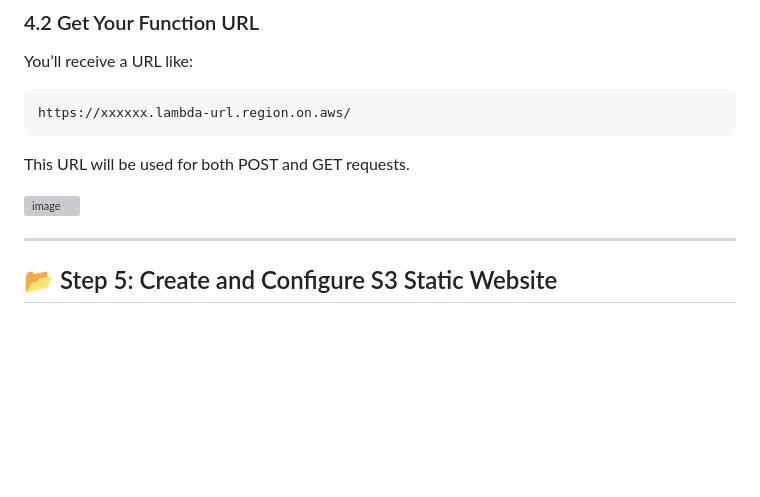
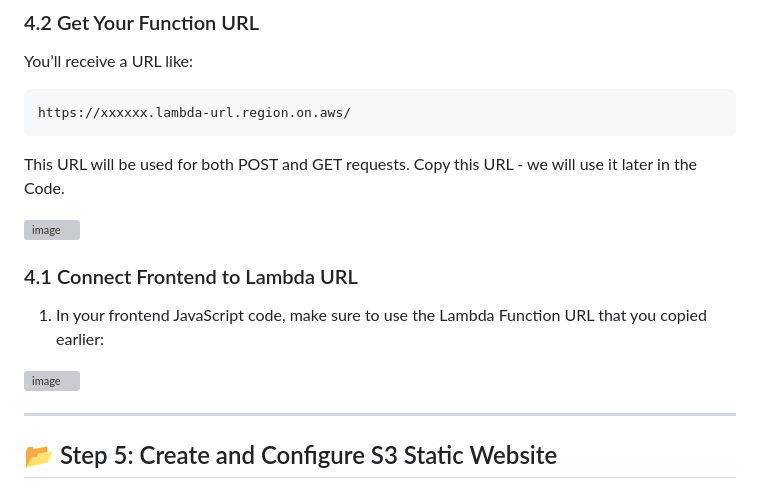
Before and after one commit to innuli4ka/blinklink, a Markdown page: README.md, the part around the change printed below. Rendered like a GitHub page; blank space fills up the shorter version; grey boxes are pictures that could not be loaded.

````diff
--- a/README.md
+++ b/README.md
@@ -170,10 +170,14 @@ You’ll receive a URL like:
 https://xxxxxx.lambda-url.region.on.aws/
 ```
 
-This URL will be used for both POST and GET requests.
+This URL will be used for both POST and GET requests. Copy this URL - we will use it later in the Code.
 
 <img width="1206" height="857" alt="image" src="https://github.com/user-attachments/assets/4f4ff25b-03d1-40e5-9f99-3efa7d7c6f33" />
 
+### 4.1 Connect Frontend to Lambda URL
+1. In your frontend JavaScript code, make sure to use the Lambda Function URL that you copied earlier:
+
+<img width="908" height="425" alt="image" src="https://github.com/user-attachments/assets/315f13bd-3255-4345-902b-0e31e81e3034" />
 
 ---
 
````
Also changed, not shown: other parts of README.md (+21 -28 lines).
